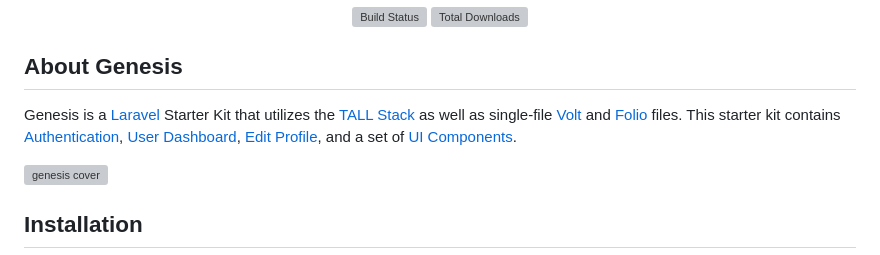
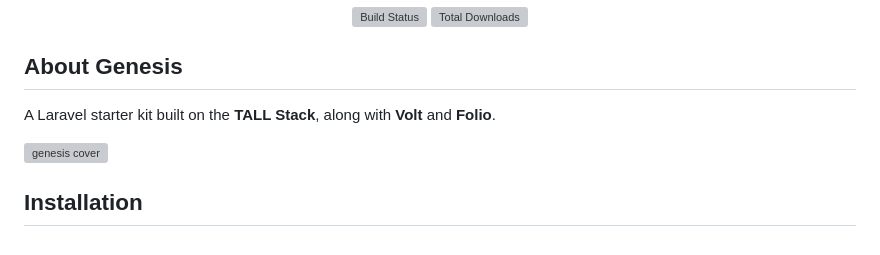
Before and after one commit to thedevdojo/genesis, a Markdown page: README.md, the part around the change. Rendered like a GitHub page; grey boxes are pictures that could not be loaded.

```diff
--- a/README.md
+++ b/README.md
@@ -11,7 +11,7 @@
 
 ## About Genesis
 
-Genesis is a [Laravel](https://laravel.com) Starter Kit that utilizes the [TALL Stack](https://tallstack.dev) as well as single-file [Volt](https://github.com/livewire/volt) and [Folio](https://github.com/laravel/folio) files. This starter kit contains [Authentication](#authentication-pages), [User Dashboard](#dashboard-page), [Edit Profile](#edit-profile-page), and a set of [UI Components](#ui-components).
+A Laravel starter kit built on the **TALL Stack**, along with **Volt** and **Folio**.
 
 <p><img src="https://cdn.devdojo.com/images/march2025/genesis-screenshot.png" alt="genesis cover" /></p>
 
```
